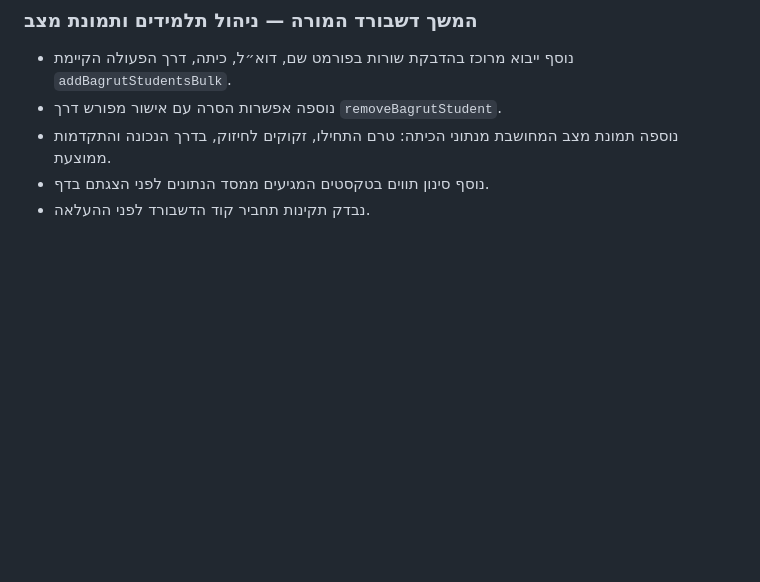
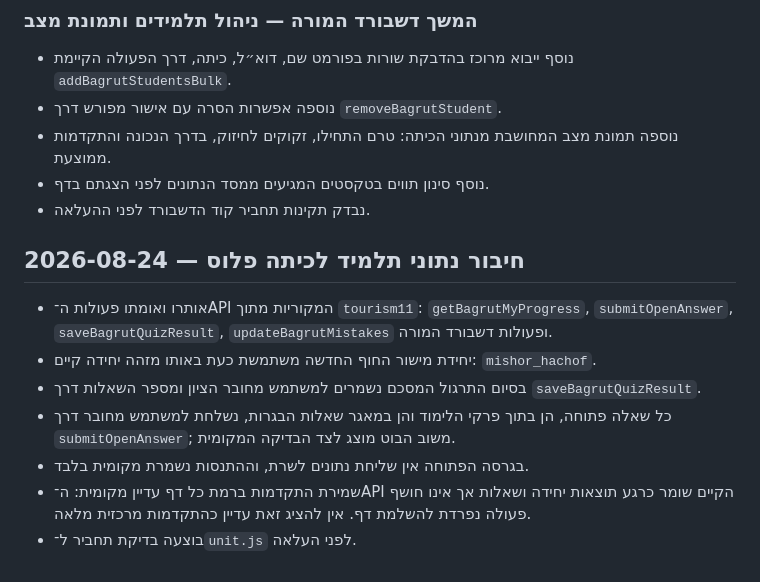
Before and after one commit to nisan1234-afk/tourism-bagrut-v2, a Markdown page: AI_WORKLOG.md, the part around the change. Rendered like a GitHub page; blank space fills up the shorter version.

Commit message:
Document Kita Plus student data integration

```diff
--- a/AI_WORKLOG.md
+++ b/AI_WORKLOG.md
@@ -327,3 +327,13 @@
 - נוספה תמונת מצב המחושבת מנתוני הכיתה: טרם התחילו, זקוקים לחיזוק, בדרך הנכונה והתקדמות ממוצעת.
 - נוסף סינון תווים בטקסטים המגיעים ממסד הנתונים לפני הצגתם בדף.
 - נבדק תקינות תחביר קוד הדשבורד לפני ההעלאה.
+
+## 2026-08-24 — חיבור נתוני תלמיד לכיתה פלוס
+
+- אותרו ואומתו פעולות ה־API המקוריות מתוך `tourism11`: `getBagrutMyProgress`, `submitOpenAnswer`, `saveBagrutQuizResult`, `updateBagrutMistakes` ופעולות דשבורד המורה.
+- יחידת מישור החוף החדשה משתמשת כעת באותו מזהה יחידה קיים: `mishor_hachof`.
+- בסיום התרגול המסכם נשמרים למשתמש מחובר הציון ומספר השאלות דרך `saveBagrutQuizResult`.
+- כל שאלה פתוחה, הן בתוך פרקי הלימוד והן במאגר שאלות הבגרות, נשלחת למשתמש מחובר דרך `submitOpenAnswer`; משוב הבוט מוצג לצד הבדיקה המקומית.
+- בגרסה הפתוחה אין שליחת נתונים לשרת, וההתנסות נשמרת מקומית בלבד.
+- שמירת התקדמות ברמת כל דף עדיין מקומית: ה־API הקיים שומר כרגע תוצאות יחידה ושאלות אך אינו חושף פעולה נפרדת להשלמת דף. אין להציג זאת עדיין כהתקדמות מרכזית מלאה.
+- בוצעה בדיקת תחביר ל־`unit.js` לפני העלאה.
```
